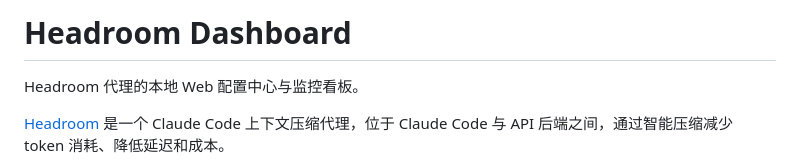
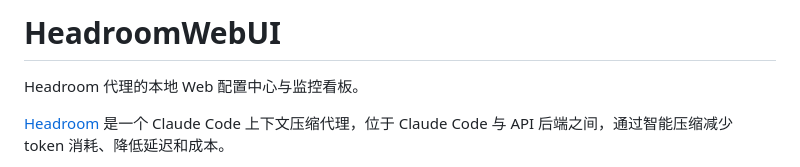
Before and after one commit to diyu331/HeadroomDashboard, a Markdown page: README.md, the part around the change. Rendered like a GitHub page.

Commit message:
docs: fix title to match repo name

```diff
--- a/README.md
+++ b/README.md
@@ -1,4 +1,4 @@
-# Headroom Dashboard
+# HeadroomWebUI
 
 Headroom 代理的本地 Web 配置中心与监控看板。
 
```
